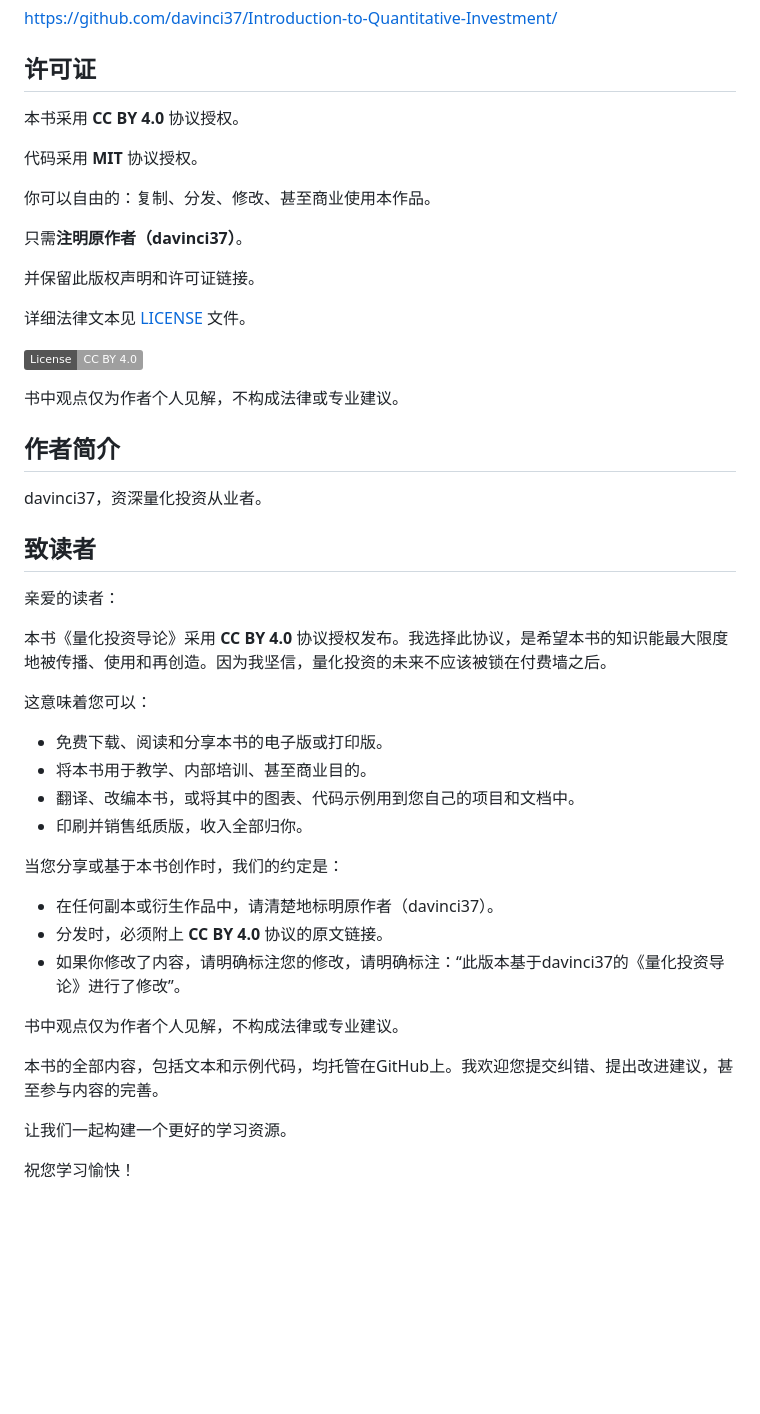
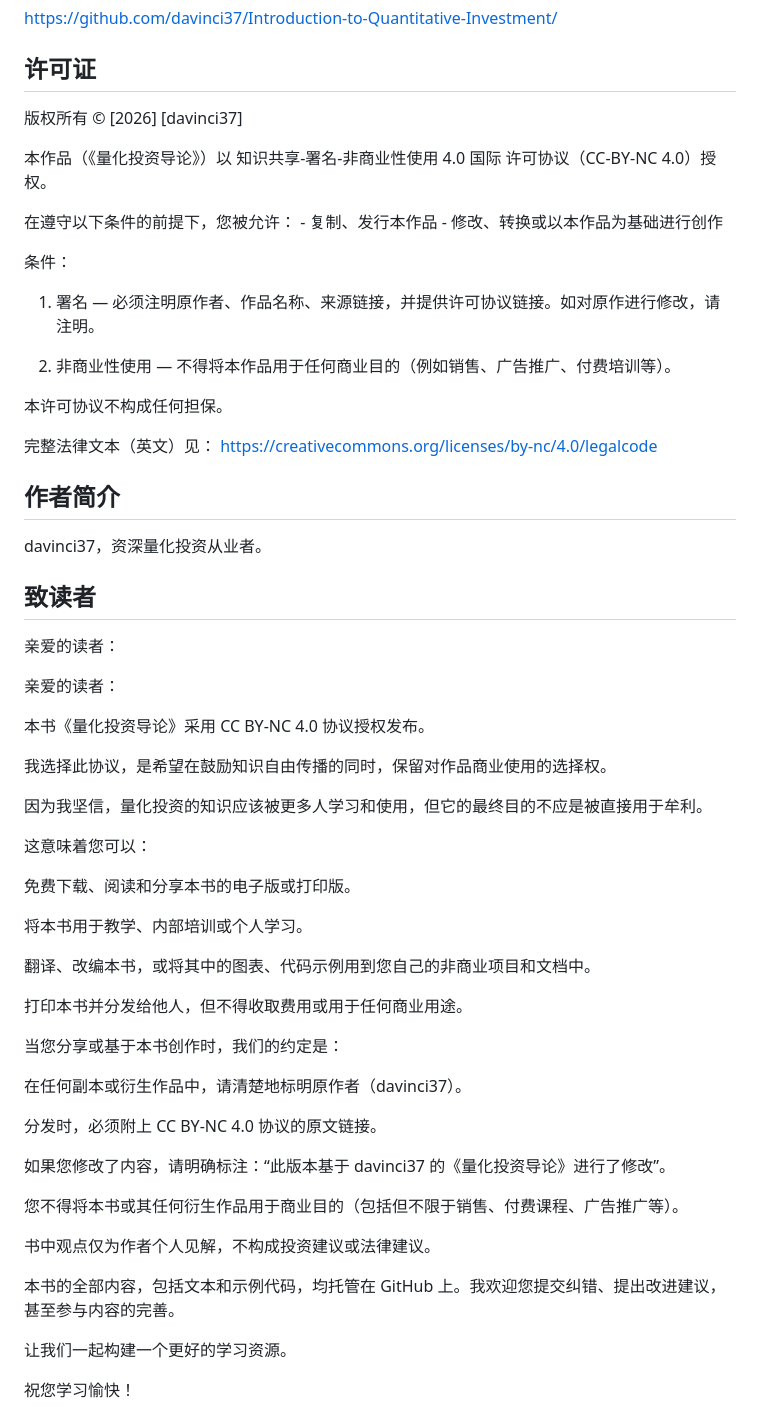
Before and after one commit to davinci37/Introduction-to-Quantitative-Investment, a Markdown page: README.md, the part around one of its changes. GitHub-like rendering; badges without logos; blank space fills up the shorter version.

Commit message:
Revise licensing terms and usage guidelines
Updated licensing information and clarified usage rights for the book.

```diff
--- a/README.md
+++ b/README.md
@@ -29,45 +28,61 @@ https://github.com/davinci37/Introduction-to-Quantitative-Investment/
 
 ## 许可证
 
-本书采用 **CC BY 4.0** 协议授权。
+版权所有 © \[2026\] \[davinci37\]
 
-代码采用 **MIT** 协议授权。
+本作品（《量化投资导论》）以 知识共享-署名-非商业性使用 4.0 国际 许可协议（CC-BY-NC 4.0）授权。
 
-你可以自由的：复制、分发、修改、甚至商业使用本作品。
+在遵守以下条件的前提下，您被允许： - 复制、发行本作品 - 修改、转换或以本作品为基础进行创作
 
-只需**注明原作者（davinci37）**。
+条件：
 
-并保留此版权声明和许可证链接。
+1.  署名 — 必须注明原作者、作品名称、来源链接，并提供许可协议链接。如对原作进行修改，请注明。
 
-详细法律文本见 [LICENSE](LICENSE) 文件。
+2.  非商业性使用 — 不得将本作品用于任何商业目的（例如销售、广告推广、付费培训等）。
 
-[![CC BY 4.0](https://img.shields.io/badge/License-CC%20BY%204.0-lightgrey.svg)](http://creativecommons.org/licenses/by/4.0/)
+本许可协议不构成任何担保。
 
-书中观点仅为作者个人见解，不构成法律或专业建议。
+完整法律文本（英文）见： https://creativecommons.org/licenses/by-nc/4.0/legalcode
 
 ## 作者简介
+
 davinci37，资深量化投资从业者。
 
 ## 致读者
 
 亲爱的读者：
 
-本书《量化投资导论》采用 **CC BY 4.0** 协议授权发布。我选择此协议，是希望本书的知识能最大限度地被传播、使用和再创造。因为我坚信，量化投资的未来不应该被锁在付费墙之后。
+亲爱的读者：
+
+本书《量化投资导论》采用 CC BY-NC 4.0 协议授权发布。
+
+我选择此协议，是希望在鼓励知识自由传播的同时，保留对作品商业使用的选择权。
+
+因为我坚信，量化投资的知识应该被更多人学习和使用，但它的最终目的不应是被直接用于牟利。
 
 这意味着您可以：
-- 免费下载、阅读和分享本书的电子版或打印版。
-- 将本书用于教学、内部培训、甚至商业目的。
-- 翻译、改编本书，或将其中的图表、代码示例用到您自己的项目和文档中。
-- 印刷并销售纸质版，收入全部归你。
+
+免费下载、阅读和分享本书的电子版或打印版。
+
+将本书用于教学、内部培训或个人学习。
+
+翻译、改编本书，或将其中的图表、代码示例用到您自己的非商业项目和文档中。
+
+打印本书并分发给他人，但不得收取费用或用于任何商业用途。
 
 当您分享或基于本书创作时，我们的约定是：
-- 在任何副本或衍生作品中，请清楚地标明原作者（davinci37）。
-- 分发时，必须附上 **CC BY 4.0** 协议的原文链接。
-- 如果你修改了内容，请明确标注您的修改，请明确标注：“此版本基于davinci37的《量化投资导论》进行了修改”。
 
-书中观点仅为作者个人见解，不构成法律或专业建议。
+在任何副本或衍生作品中，请清楚地标明原作者（davinci37）。
 
-本书的全部内容，包括文本和示例代码，均托管在GitHub上。我欢迎您提交纠错、提出改进建议，甚至参与内容的完善。
+分发时，必须附上 CC BY-NC 4.0 协议的原文链接。
+
+如果您修改了内容，请明确标注：“此版本基于 davinci37 的《量化投资导论》进行了修改”。
+
+您不得将本书或其任何衍生作品用于商业目的（包括但不限于销售、付费课程、广告推广等）。
+
+书中观点仅为作者个人见解，不构成投资建议或法律建议。
+
+本书的全部内容，包括文本和示例代码，均托管在 GitHub 上。我欢迎您提交纠错、提出改进建议，甚至参与内容的完善。
 
 让我们一起构建一个更好的学习资源。
 
```
Also changed, not shown: other parts of README.md (+0 -1 lines).
